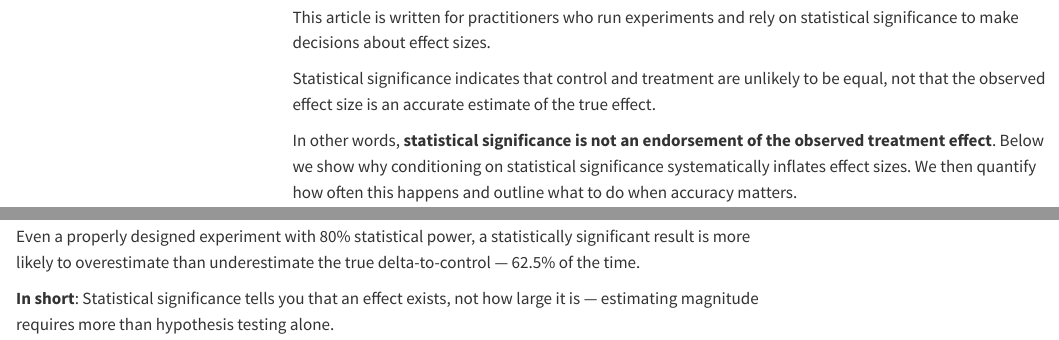
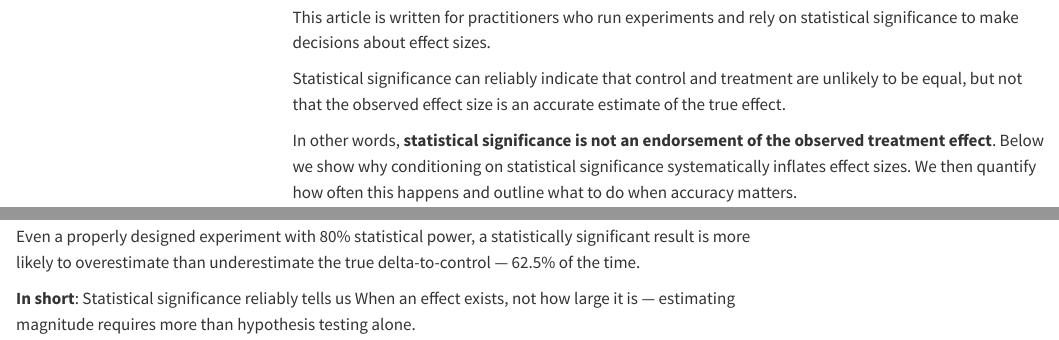
Before and after one commit to rzaliznyak-math/the-winners-curse, a Quarto document (index.qmd): the page in a window 1100 px wide, from 230 px down, and a second part further down, joined at a grey line. Rendered offline with R 4.5, knitr and Pandoc in place of Quarto, with nearby package versions; menus at the side of the page are left out; long lines of code are wrapped.

Commit message:
improve language

```diff
--- a/index.qmd
+++ b/index.qmd
@@ -17,7 +17,7 @@ format:
 
 This article is written for practitioners who run experiments and rely on statistical significance to make decisions about effect sizes.
 
-Statistical significance indicates that control and treatment are unlikely to be equal, not that the observed effect size is an accurate estimate of the true effect.
+Statistical significance can reliably indicate that control and treatment are unlikely to be equal, but not that the observed effect size is an accurate estimate of the true effect.
 
 In other words, **statistical significance is not an endorsement of the observed treatment effect**.
 Below we show why conditioning on statistical significance systematically inflates effect sizes. We then quantify how often this happens and outline what to do when accuracy matters.
@@ -974,4 +974,4 @@ As shown above,  statistical significance conditions on extreme results, biasing
 
 Even a properly designed experiment with 80% statistical power, a statistically significant result is more likely to overestimate than underestimate the true delta-to-control — 62.5% of the time.
 
-**In short**: Statistical significance tells you that an effect exists, not how large it is — estimating magnitude requires more than hypothesis testing alone.
+**In short**: Statistical significance reliably tells us When an effect exists, not how large it is — estimating magnitude requires more than hypothesis testing alone.
```
Also changed, not shown: index.html.
